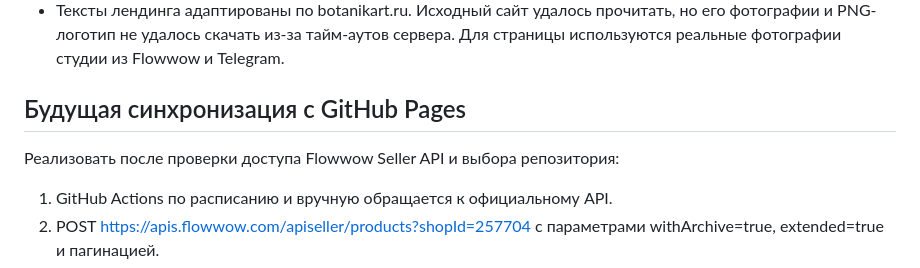
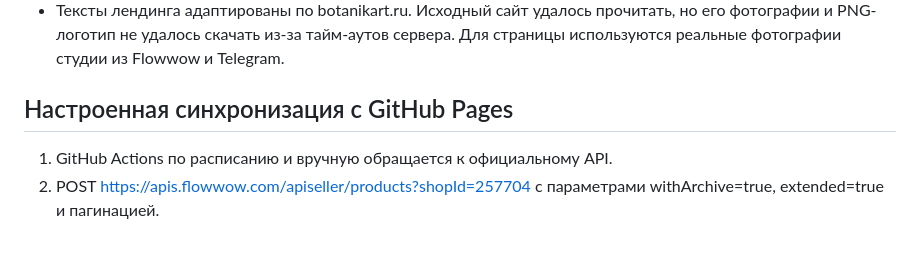
Before and after one commit to 0ri-space-cat/botanikart, a Markdown page: README.md, the part around the change. Rendered like a GitHub page; blank space fills up the shorter version.

Commit message:
Clarify active Flowwow automation

```diff
--- a/README.md
+++ b/README.md
@@ -16,9 +16,7 @@
 - В шапке и подвале используется знак из присланного логотипа: assets/logo-mark-roots.png. Надпись удалена, корни восстановлены по оригиналу, зелёная гамма адаптирована под сайт. Вариант без корней сохранён в assets/logo-mark.png. Название справа остаётся текстом. Оригинал сохранён без изменений: assets/logo-supplied-original.png. Обработка выполнена встроенным imagegen; задание сохранено в logo-edit-prompt.txt.
 - Тексты лендинга адаптированы по botanikart.ru. Исходный сайт удалось прочитать, но его фотографии и PNG-логотип не удалось скачать из-за тайм-аутов сервера. Для страницы используются реальные фотографии студии из Flowwow и Telegram.
 
-## Будущая синхронизация с GitHub Pages
-
-Реализовать после проверки доступа Flowwow Seller API и выбора репозитория:
+## Настроенная синхронизация с GitHub Pages
 
 1. GitHub Actions по расписанию и вручную обращается к официальному API.
 2. POST https://apis.flowwow.com/apiseller/products?shopId=257704 с параметрами withArchive=true, extended=true и пагинацией.
```
